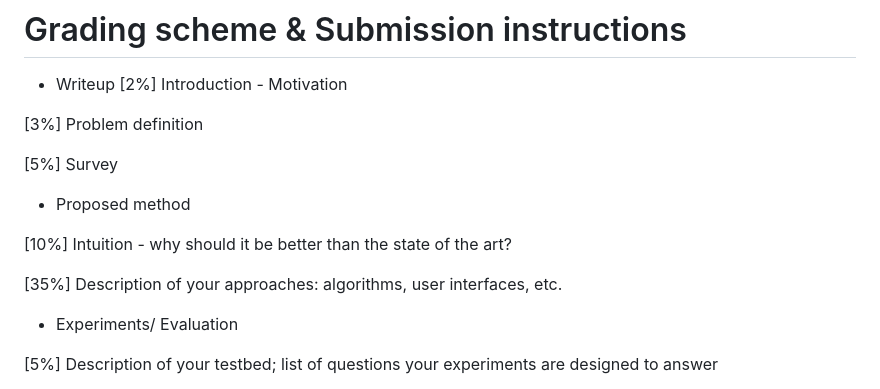
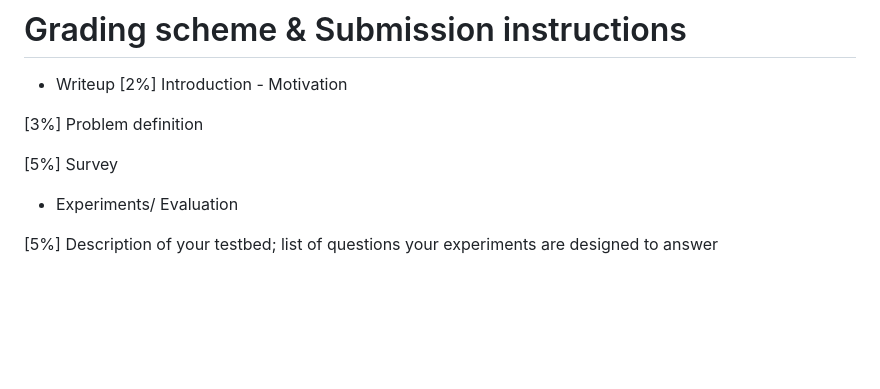
Before and after one commit to Davis-Ty/ESPN, a Markdown page: README.md, the part around the change. Drawn GitHub-style; blank space fills up the shorter version.

```diff
--- a/README.md
+++ b/README.md
@@ -114,11 +114,8 @@ This is a detailed description of what we did, what results we obtained, and wha
 
 [5%] Survey
 
-- Proposed method
 
-[10%] Intuition - why should it be better than the state of the art?
 
-[35%] Description of your approaches: algorithms, user interfaces, etc.
 
 - Experiments/ Evaluation
 
```
